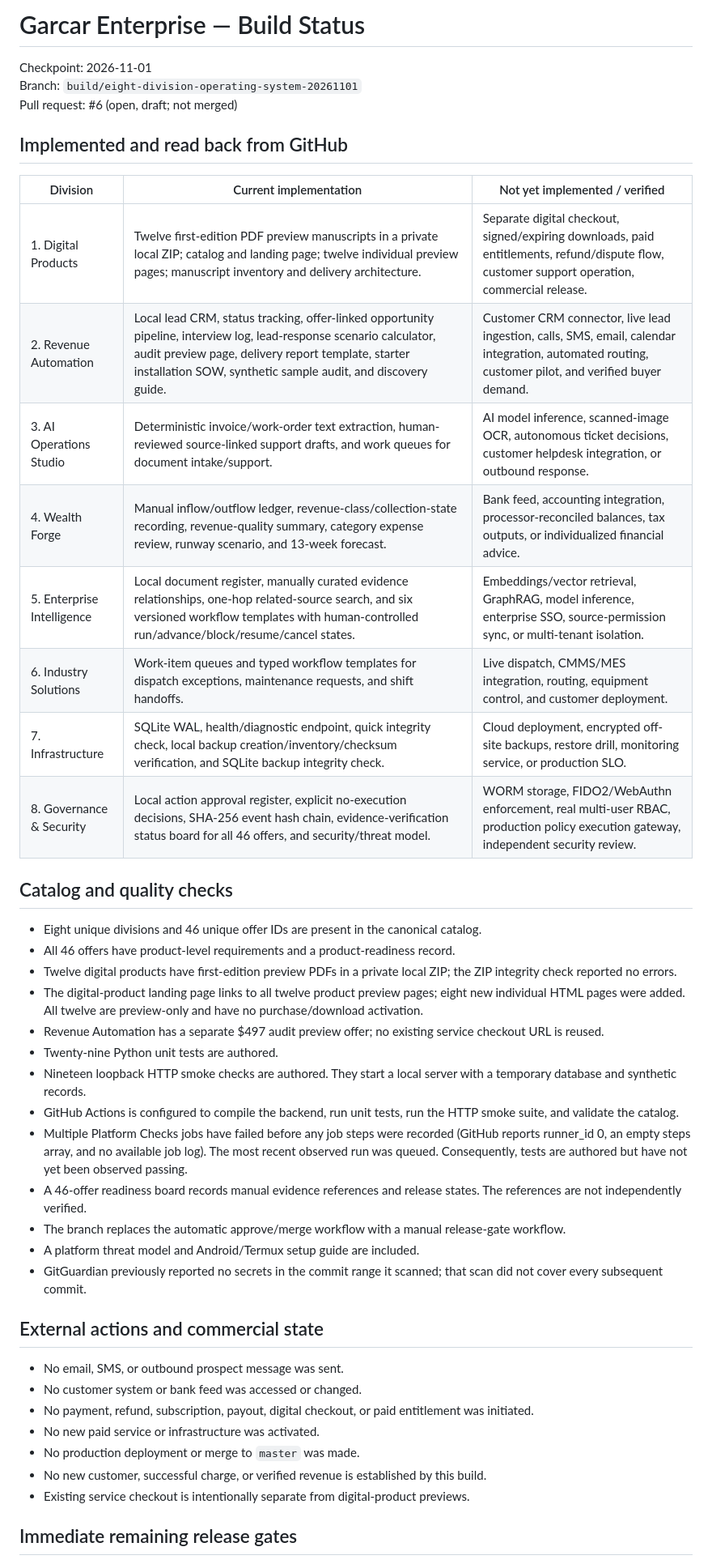
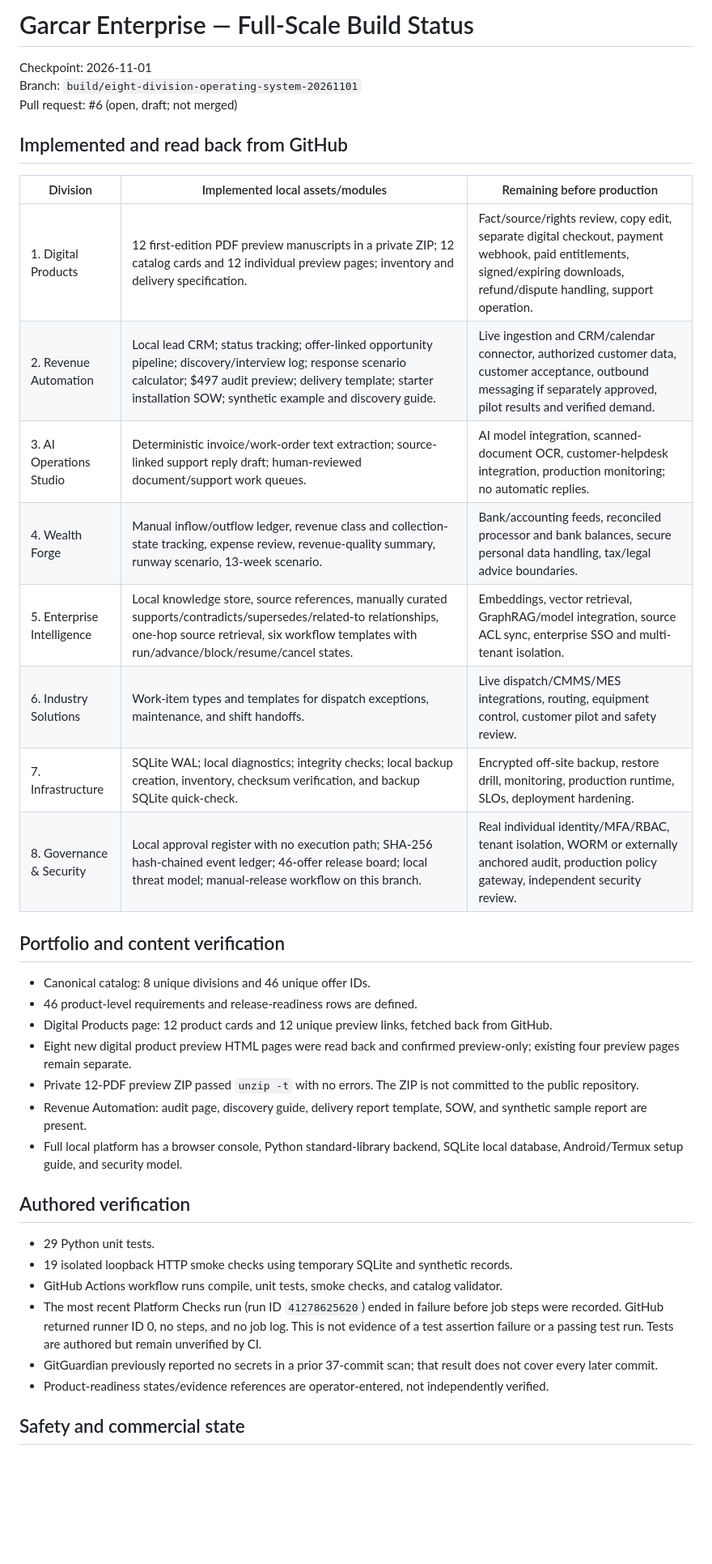
Before and after one commit to Garrettc123/garcar-landing, a Markdown page: divisions/BUILD_STATUS.md, the part around one of its changes. Shown at 81% size. Drawn GitHub-style; blank space fills up the shorter version.

Commit message:
Finalize evidence-based eight-division build and release status

```diff
--- a/divisions/BUILD_STATUS.md
+++ b/divisions/BUILD_STATUS.md
@@ -1,4 +1,4 @@
-# Garcar Enterprise — Build Status
+# Garcar Enterprise — Full-Scale Build Status
 
 Checkpoint: 2026-11-01
 Branch: `build/eight-division-operating-system-20261101`
@@ -6,42 +6,35 @@ Pull request: #6 (open, draft; not merged)
 
 ## Implemented and read back from GitHub
 
-| Division | Current implementation | Not yet implemented / verified |
+| Division | Implemented local assets/modules | Remaining before production |
 |---|---|---|
-| 1. Digital Products | Twelve first-edition PDF preview manuscripts in a private local ZIP; catalog and landing page; twelve individual preview pages; manuscript inventory and delivery architecture. | Separate digital checkout, signed/expiring downloads, paid entitlements, refund/dispute flow, customer support operation, commercial release. |
-| 2. Revenue Automation | Local lead CRM, status tracking, offer-linked opportunity pipeline, interview log, lead-response scenario calculator, audit preview page, delivery report template, starter installation SOW, synthetic sample audit, and discovery guide. | Customer CRM connector, live lead ingestion, calls, SMS, email, calendar integration, automated routing, customer pilot, and verified buyer demand. |
-| 3. AI Operations Studio | Deterministic invoice/work-order text extraction, human-reviewed source-linked support drafts, and work queues for document intake/support. | AI model inference, scanned-image OCR, autonomous ticket decisions, customer helpdesk integration, or outbound response. |
-| 4. Wealth Forge | Manual inflow/outflow ledger, revenue-class/collection-state recording, revenue-quality summary, category expense review, runway scenario, and 13-week forecast. | Bank feed, accounting integration, processor-reconciled balances, tax outputs, or individualized financial advice. |
-| 5. Enterprise Intelligence | Local document register, manually curated evidence relationships, one-hop related-source search, and six versioned workflow templates with human-controlled run/advance/block/resume/cancel states. | Embeddings/vector retrieval, GraphRAG, model inference, enterprise SSO, source-permission sync, or multi-tenant isolation. |
-| 6. Industry Solutions | Work-item queues and typed workflow templates for dispatch exceptions, maintenance requests, and shift handoffs. | Live dispatch, CMMS/MES integration, routing, equipment control, and customer deployment. |
-| 7. Infrastructure | SQLite WAL, health/diagnostic endpoint, quick integrity check, local backup creation/inventory/checksum verification, and SQLite backup integrity check. | Cloud deployment, encrypted off-site backups, restore drill, monitoring service, or production SLO. |
-| 8. Governance & Security | Local action approval register, explicit no-execution decisions, SHA-256 event hash chain, evidence-verification status board for all 46 offers, and security/threat model. | WORM storage, FIDO2/WebAuthn enforcement, real multi-user RBAC, production policy execution gateway, independent security review. |
+| 1. Digital Products | 12 first-edition PDF preview manuscripts in a private ZIP; 12 catalog cards and 12 individual preview pages; inventory and delivery specification. | Fact/source/rights review, copy edit, separate digital checkout, payment webhook, paid entitlements, signed/expiring downloads, refund/dispute handling, support operation. |
+| 2. Revenue Automation | Local lead CRM; status tracking; offer-linked opportunity pipeline; discovery/interview log; response scenario calculator; $497 audit preview; delivery template; starter installation SOW; synthetic example and discovery guide. | Live ingestion and CRM/calendar connector, authorized customer data, customer acceptance, outbound messaging if separately approved, pilot results and verified demand. |
+| 3. AI Operations Studio | Deterministic invoice/work-order text extraction; source-linked support reply draft; human-reviewed document/support work queues. | AI model integration, scanned-document OCR, customer-helpdesk integration, production monitoring; no automatic replies. |
+| 4. Wealth Forge | Manual inflow/outflow ledger, revenue class and collection-state tracking, expense review, revenue-quality summary, runway scenario, 13-week scenario. | Bank/accounting feeds, reconciled processor and bank balances, secure personal data handling, tax/legal advice boundaries. |
+| 5. Enterprise Intelligence | Local knowledge store, source references, manually curated supports/contradicts/supersedes/related-to relationships, one-hop source retrieval, six workflow templates with run/advance/block/resume/cancel states. | Embeddings, vector retrieval, GraphRAG/model integration, source ACL sync, enterprise SSO and multi-tenant isolation. |
+| 6. Industry Solutions | Work-item types and templates for dispatch exceptions, maintenance, and shift handoffs. | Live dispatch/CMMS/MES integrations, routing, equipment control, customer pilot and safety review. |
+| 7. Infrastructure | SQLite WAL; local diagnostics; integrity checks; local backup creation, inventory, checksum verification, and backup SQLite quick-check. | Encrypted off-site backup, restore drill, monitoring, production runtime, SLOs, deployment hardening. |
+| 8. Governance & Security | Local approval register with no execution path; SHA-256 hash-chained event ledger; 46-offer release board; local threat model; manual-release workflow on this branch. | Real individual identity/MFA/RBAC, tenant isolation, WORM or externally anchored audit, production policy gateway, independent security review. |
 
-## Catalog and quality checks
+## Portfolio and content verification
 
-- Eight unique divisions and 46 unique offer IDs are present in the canonical catalog.
-- All 46 offers have product-level requirements and a product-readiness record.
-- Twelve digital products have first-edition preview PDFs in a private local ZIP; the ZIP integrity check reported no errors.
-- The digital-product landing page links to all twelve product preview pages; eight new individual HTML pages were added. All twelve are preview-only and have no purchase/download activation.
-- Revenue Automation has a separate $497 audit preview offer; no existing service checkout URL is reused.
-- Twenty-nine Python unit tests are authored.
-- Nineteen loopback HTTP smoke checks are authored. They start a local server with a temporary database and synthetic records.
-- GitHub Actions is configured to compile the backend, run unit tests, run the HTTP smoke suite, and validate the catalog.
-- Multiple Platform Checks jobs have failed before any job steps were recorded (GitHub reports runner_id 0, an empty steps array, and no available job log). The most recent observed run was queued. Consequently, tests are authored but have not yet been observed passing.
-- A 46-offer readiness board records manual evidence references and release states. The references are not independently verified.
-- The branch replaces the automatic approve/merge workflow with a manual release-gate workflow.
-- A platform threat model and Android/Termux setup guide are included.
-- GitGuardian previously reported no secrets in the commit range it scanned; that scan did not cover every subsequent commit.
+- Canonical catalog: 8 unique divisions and 46 unique offer IDs.
+- 46 product-level requirements and release-readiness rows are defined.
+- Digital Products page: 12 product cards and 12 unique preview links, fetched back from GitHub.
+- Eight new digital product preview HTML pages were read back and confirmed preview-only; existing four preview pages remain separate.
+- Private 12-PDF preview ZIP passed `unzip -t` with no errors. The ZIP is not committed to the public repository.
+- Revenue Automation: audit page, discovery guide, delivery report template, SOW, and synthetic sample report are present.
+- Full local platform has a browser console, Python standard-library backend, SQLite local database, Android/Termux setup guide, and security model.
 
-## External actions and commercial state
+## Authored verification
 
-- No email, SMS, or outbound prospect message was sent.
-- No customer system or bank feed was accessed or changed.
-- No payment, refund, subscription, payout, digital checkout, or paid entitlement was initiated.
-- No new paid service or infrastructure was activated.
-- No production deployment or merge to `master` was made.
-- No new customer, successful charge, or verified revenue is established by this build.
-- Existing service checkout is intentionally separate from digital-product previews.
+- 29 Python unit tests.
+- 19 isolated loopback HTTP smoke checks using temporary SQLite and synthetic records.
+- GitHub Actions workflow runs compile, unit tests, smoke checks, and catalog validator.
+- The most recent Platform Checks run (run ID `41278625620`) ended in failure before job steps were recorded. GitHub returned runner ID 0, no steps, and no job log. This is not evidence of a test assertion failure or a passing test run. Tests are authored but remain unverified by CI.
+- GitGuardian previously reported no secrets in a prior 37-commit scan; that result does not cover every later commit.
+- Product-readiness states/evidence references are operator-entered, not independently verified.
 
-## Immediate remaining release gates
+## Safety and commercial state
 
```
Also changed, not shown: other parts of divisions/BUILD_STATUS.md (+19 -8 lines).
